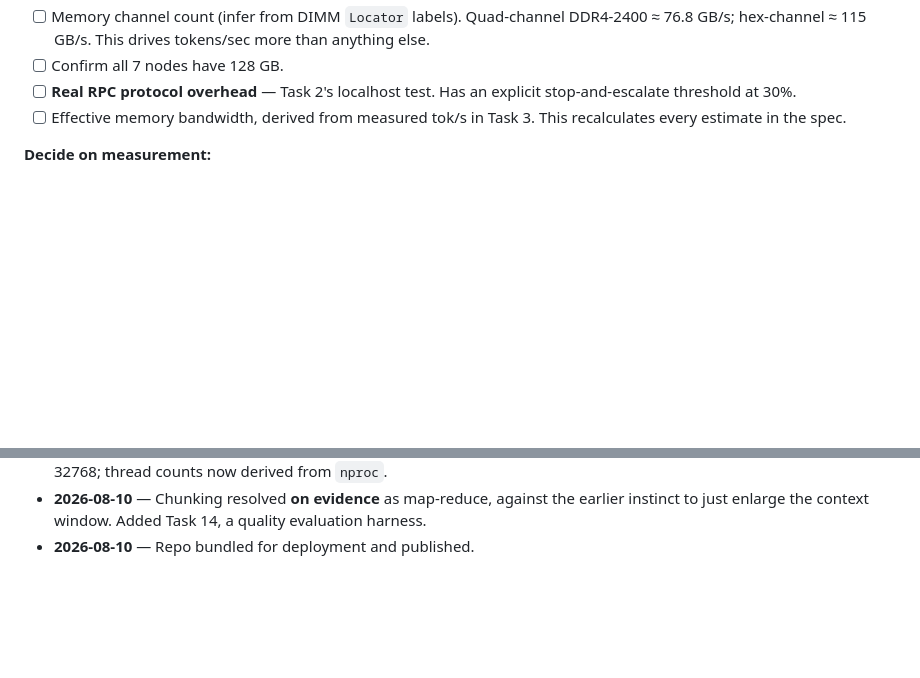
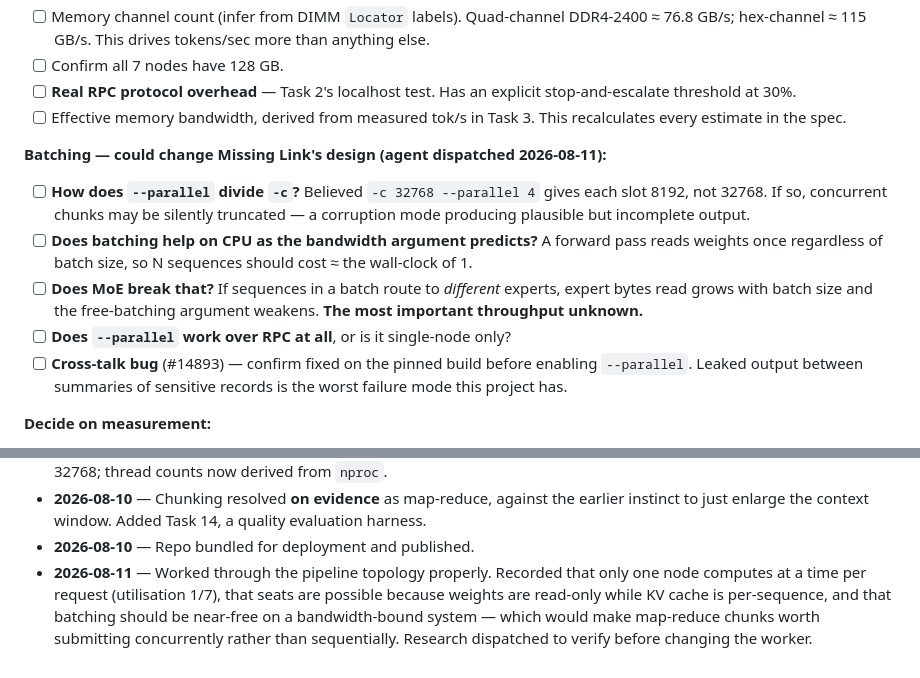
Before and after one commit to GriffynHancock/homogenous-cluster, a Markdown page: STATUS.md, 2 parts joined by grey strips. Drawn GitHub-style; blank space fills up the shorter version.

Commit message:
Document pipeline topology, KV cache, and the batching opportunity
Records what the sharding actually does mechanically: only one node
computes at a time per request (utilisation 1/7), the remainder are
pipeline bubbles, and generation loops back to node 1 per token.

Multiple seats work because weights are read-only and shared while KV
cache is private per sequence and lives on the node holding those layers
-- so seats cost RAM linearly, distributed as the layers are.

Key opportunity: on a bandwidth-bound system a forward pass reads the
weights once regardless of batch size, so N concurrent sequences should
cost about the wall-clock of 1. Map-reduce chunks are independent and map
directly onto this, which would make the current sequential chunk loop
several times slower than necessary.

Not changing the worker yet. Two silent-failure risks must be verified
first: whether --parallel divides -c across slots (truncating chunks),
and whether the #14893 KV-cache cross-talk bug is fixed on the pinned
build. Also flagged the MoE question -- if batched sequences route to
different experts, expert bytes read grows with batch size and the
free-batching argument weakens.

Co-Authored-By: Claude Opus 5 (1M context) <noreply@anthropic.com>
Claude-Session: https://claude.ai/code/session_01EV3YjjkQucBq88RPjQkktn

```diff
--- a/STATUS.md
+++ b/STATUS.md
@@ -79,6 +79,22 @@ argument: run what no single machine could hold, at any speed.
       stop-and-escalate threshold at 30%.
 - [ ] Effective memory bandwidth, derived from measured tok/s in Task 3. This
       recalculates every estimate in the spec.
+
+**Batching — could change Missing Link's design (agent dispatched 2026-08-11):**
+
+- [ ] **How does `--parallel` divide `-c`?** Believed `-c 32768 --parallel 4`
+      gives each slot 8192, not 32768. If so, concurrent chunks may be silently
+      truncated — a corruption mode producing plausible but incomplete output.
+- [ ] **Does batching help on CPU as the bandwidth argument predicts?** A
+      forward pass reads weights once regardless of batch size, so N sequences
+      should cost ≈ the wall-clock of 1.
+- [ ] **Does MoE break that?** If sequences in a batch route to *different*
+      experts, expert bytes read grows with batch size and the free-batching
+      argument weakens. **The most important throughput unknown.**
+- [ ] **Does `--parallel` work over RPC at all**, or is it single-node only?
+- [ ] **Cross-talk bug** (#14893) — confirm fixed on the pinned build before
+      enabling `--parallel`. Leaked output between summaries of sensitive
+      records is the worst failure mode this project has.
 
 **Decide on measurement:**
 
@@ -228,3 +244,9 @@ API, end-to-end.
   earlier instinct to just enlarge the context window. Added Task 14, a quality
   evaluation harness.
 - **2026-08-10** — Repo bundled for deployment and published.
+- **2026-08-11** — Worked through the pipeline topology properly. Recorded that
+  only one node computes at a time per request (utilisation 1/7), that seats are
+  possible because weights are read-only while KV cache is per-sequence, and
+  that batching should be near-free on a bandwidth-bound system — which would
+  make map-reduce chunks worth submitting concurrently rather than sequentially.
+  Research dispatched to verify before changing the worker.
```
Also changed, not shown: 2 other files.
